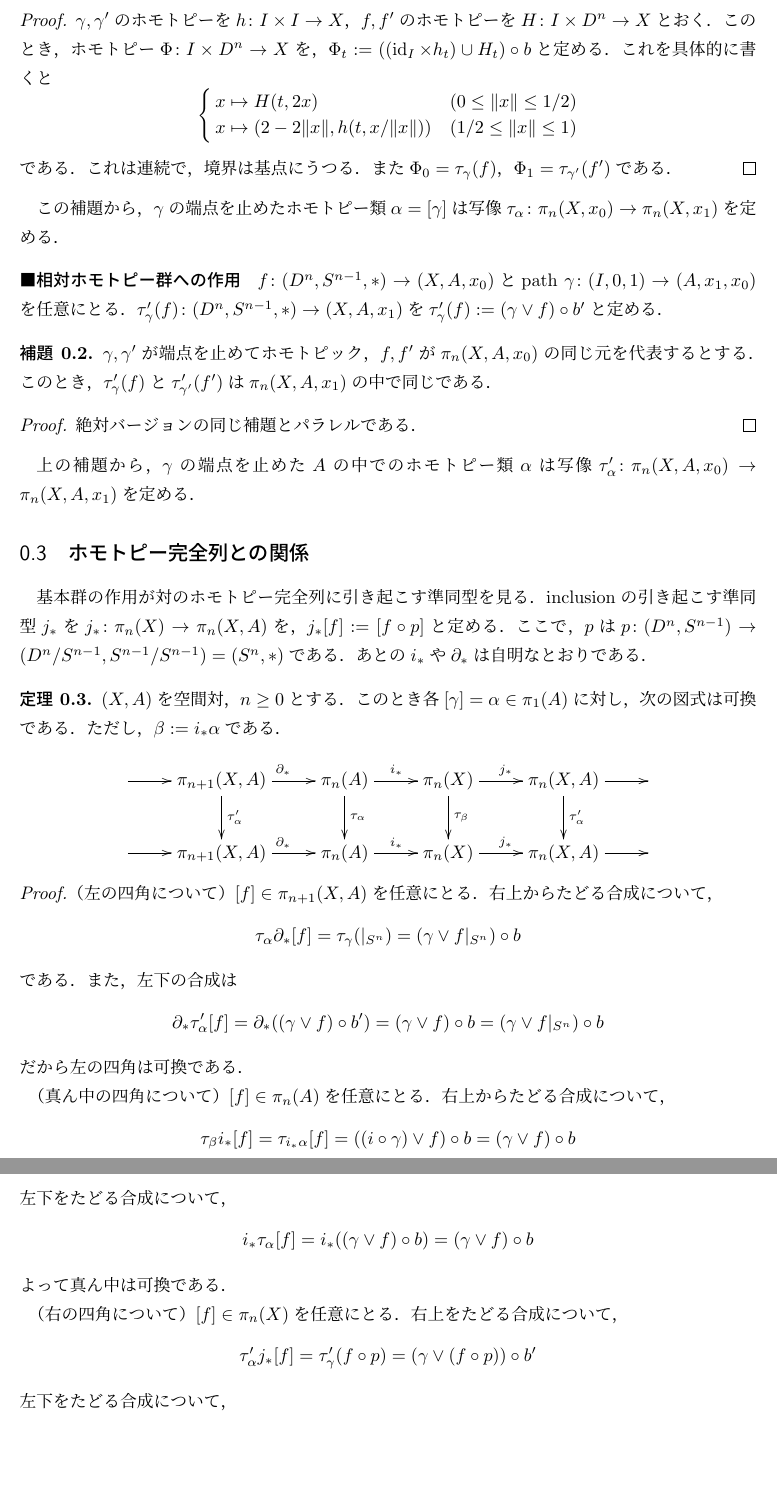
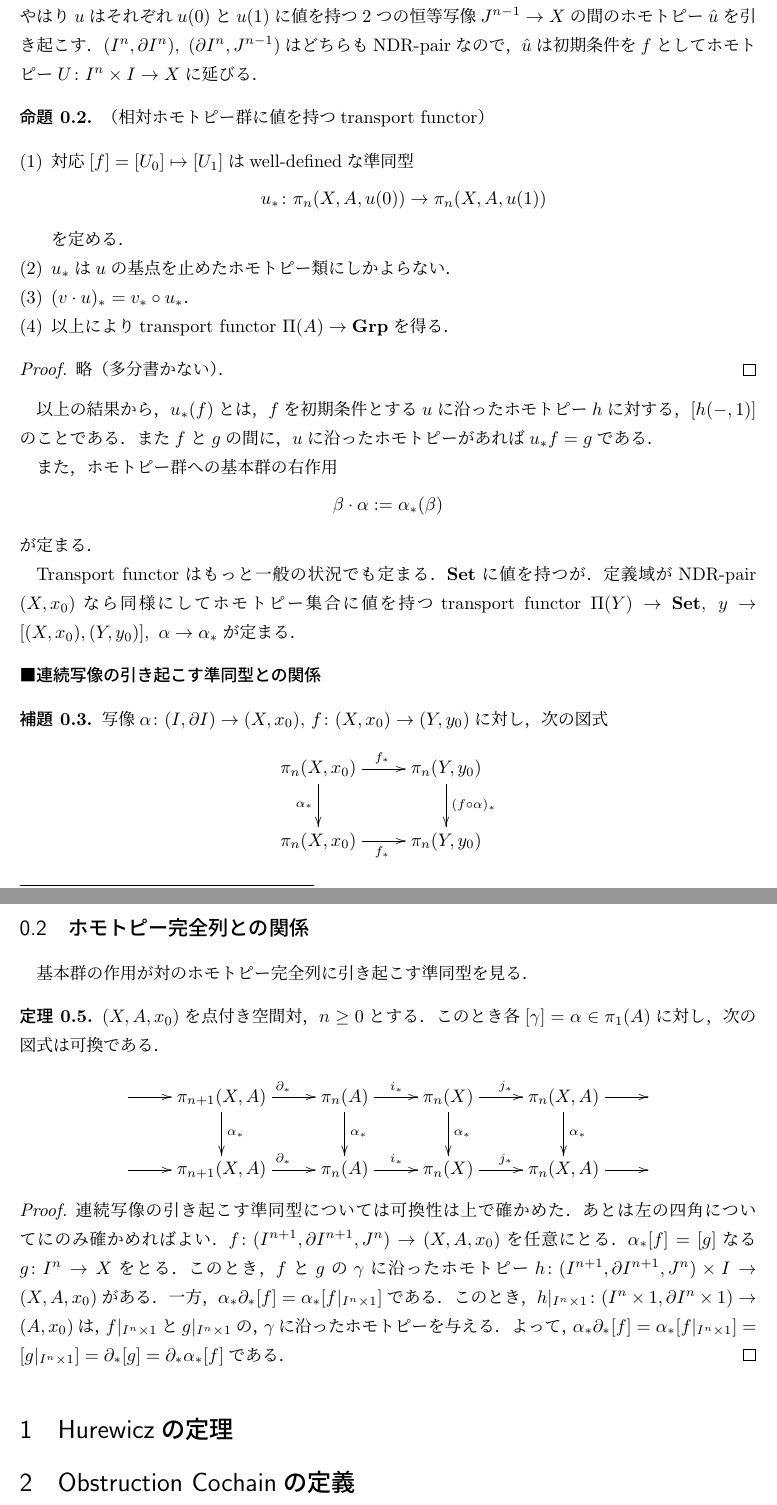
Before and after one commit to McMoscovium/---------, a LaTeX document (obstructionCochain.tex): two parts of pages 3 and 4 of 4, joined at a grey line, cut at the place of the change, the shorter picture padded with empty space. Compiled offline with pLaTeX and dvipdfmx.

Commit message:
section 0はほぼ書けた

```diff
--- a/obstructionCochain.tex
+++ b/obstructionCochain.tex
@@ -1,7 +1,7 @@
 \documentclass[a4paper,11pt]{jsarticle}
 
 
-\usepackage{amsmath,amsthm,amsfonts,float,cases,bm,amssymb,amssymb,ascmac,url,color}
+\usepackage{amsmath,amsthm,amsfonts,float,cases,bm,amssymb,amssymb,ascmac,url,color,enumerate}
 \usepackage[dvipdfmx]{graphicx}
 \usepackage[all]{xy}
 \usepackage{makeidx}
@@ -79,0 +83,3 @@ $X$の点$x_1,x_0$を結ぶpath $\gamma\colon (I,0,1)\to (X,x_1,x_0)$の，ホ
+    を定める．
+    \item $u_*$は$u$の基点を止めたホモトピー類にしかよらない．
+    \item $(v\cdot u)_*=v_*\circ u_*$\footnote{今回は，2つの道$u\colon x\to y,\ v\colon y\to z$に対し，それらの和の記号を$v\cdot u\colon x\to z$と書くことにする．}
@@ -80,16 +93,43 @@ $X$の点$x_1,x_0$を結ぶpath $\gamma\colon (I,0,1)\to (X,x_1,x_0)$の，ホ
+相対バージョンも考える．$u\colon I\to {\color{red}A}$，$f\colon (I^n,\partial I^n,J^{n-1})\to (X,A,u(0))$が与えられたとする．やはり$u$はそれぞれ$u(0)$と$u(1)$に値を持つ2つの恒等写像$J^{n-1}\to X$の間のホモトピー$\hat u$を引き起こす．$(I^n,\partial I^n),\ (\partial I^n,J^{n-1})$はどちらもNDR-pairなので，$\hat u$は初期条件を$f$としてホモトピー$U\colon I^n \times I\to X$に延びる．
+
+\begin{prop}（相対ホモトピー群に値を持つtransport functor）
+  \begin{enumerate}[(1)]
+    \item 対応$[f]=[U_0]\mapsto[U_1]$はwell-definedな準同型
+    \[
+      u_*\colon \pi_n(X,A,u(0))\to \pi_n(X,A,u(1))
+    \]
+    を定める．
+    \item $u_*$は$u$の基点を止めたホモトピー類にしかよらない．
+    \item $(v\cdot u)_*=v_*\circ u_*$．
+    \item 以上によりtransport functor $\Pi(A)\to \mathbf{Grp}$を得る．
+  \end{enumerate}
+\end{prop}
+\begin{proof}
+  略（多分書かない）．
+\end{proof}
+
+以上の結果から，$u_*(f)$とは，$f$を初期条件とする$u$に沿ったホモトピー$h$に対する，$[h(-,1)]$のことである．また$f$と$g$の間に，$u$に沿ったホモトピーがあれば$u_*f=g$である．
+
+また，ホモトピー群への基本群の右作用
+\[
+  \beta\cdot\alpha:=\alpha_*(\beta)
+\]が定まる．
+
+Transport functorはもっと一般の状況でも定まる．\textbf{Set}に値を持つが．定義域がNDR-pair $(X,x_0)$なら同様にしてホモトピー集合に値を持つtransport functor $\Pi(Y)\to \mathbf{Set},\ y\to [(X,x_0),(Y,y_0)],\ \alpha\to \alpha_*$が定まる．
+
+\paragraph{連続写像の引き起こす準同型との関係}
 \begin{lem}
-  $\gamma,\gamma'$が端点を止めてホモトピック，$f,f'$が基点を止めてホモトピックであるとする．このとき，$\tau_\gamma(f)$と$\tau_{\gamma'}(f')$は基点を止めてホモトピックである．
+  写像$\alpha\colon (I,\partial I)\to (X,x_0)$, $f\colon (X,x_0)\to (Y,y_0)$に対し，次の図式
+\[
+  \xymatrix{
+    \pi_n(X,x_0)\ar[r]^{f_*}\ar[d]_{\alpha_*}&\pi_n(Y,y_0)\ar[d]^{(f\circ \alpha)_*}\\
+    \pi_n(X,x_0)\ar[r]_{f_*}&\pi_n(Y,y_0)
+  }
+\]
+は可換である．
 \end{lem}
 \begin{proof}
-  $\gamma,\gamma'$のホモトピーを$h\colon I\times I\to X$，$f,f'$のホモトピーを$H\colon I\times D^n\to X$とおく．このとき，ホモトピー$\Phi\colon I\times D^n\to X$を，$\Phi_t:=((\id_I\times h_t)\cup H_t)\circ b$と定める．これを具体的に書くと
-  \[\begin{cases}
-    x\mapsto H(t,2x)&(0\le \|x\|\le 1/2)\\
-    x\mapsto (2-2\|x\|,h(t,x/\|x\|))&(1/2\le\|x\|\le 1)
-  \end{cases}
-  \]である．これは連続で，境界は基点にうつる．また$\Phi_0=\tau_\gamma(f)$，$\Phi_1=\tau_{\gamma'}(f')$である．
+  $[\varphi]\in\pi_(X,x_0)$に対し，$[\psi]=\alpha_*[\varphi]$とおく．このとき，$f_*\alpha_*[\varphi]=[f\circ \psi]$である．また，$\psi$のとりかたより，ホモトピー$h\colon I^{n}\times I\to X$ with $h(x,t)=\alpha(t)\ \ (x\in \partial I^n)$がとれる．一方，$(f\circ \alpha)_*\circ f_*[\varphi]=(f\circ \alpha)_*[f\circ \varphi]$は$[f\circ \psi]$である．実際，$f\circ h$は，$f\circ \varphi$と$f\circ \psi$の，$\alpha$に沿ったホモトピーを与える．
 \end{proof}
-この補題から，$\gamma$の端点を止めたホモトピー類$\alpha=[\gamma]$は写像$\tau_\alpha \colon\pi_n(X,x_0)\to \pi_n(X,x_1)$を定める．
-\paragraph{相対ホモトピー群への作用}
-$f\colon(D^n,S^{n-1},*)\to (X,A,x_0)$とpath $\gamma\colon (I,0,1)\to (A,x_1,x_0)$を任意にとる．$\tau'_\gamma(f)\colon (D^n,S^{n-1},*)\to (X,A,x_1)$を$\tau'_\gamma(f):=(\gamma\vee f)\circ b'$と定める．
+相対バージョンもある．
 \begin{lem}
-  $\gamma,\gamma'$が端点を止めてホモトピック，$f,f'$が$\pi_n(X,A,x_0)$の同じ元を代表するとする．このとき，$\tau'_\gamma(f)$と$\tau'_{\gamma'}(f')$は$\pi_n(X,A,x_1)$の中で同じである．
@@ -96,20 +144,17 @@ $f\colon(D^n,S^{n-1},*)\to (X,A,x_0)$とpath $\gamma\colon (I,0,1)\to (A,x_1,x_0
 \end{lem}
-\begin{proof}
-  絶対バージョンの同じ補題とパラレルである．
-\end{proof}
-上の補題から，$\gamma$の端点を止めた$A$の中でのホモトピー類$\alpha$は写像$\tau'_\alpha\colon\pi_n(X,A,x_0)\to \pi_n(X,A,x_1)$を定める．
+
 \subsection{ホモトピー完全列との関係}
-基本群の作用が対のホモトピー完全列に引き起こす準同型を見る．inclusionの引き起こす準同型$j_*$を$j_*\colon\pi_n(X)\to \pi_n(X,A)$を，$j_*[f]:=[f\circ p]$と定める．ここで，$p$は$p\colon (D^n,S^{n-1})\to(D^n/S^{n-1},S^{n-1}/S^{n-1})=(S^n,*)$である．あとの$i_*$や$\partial_*$は自明なとおりである．
+基本群の作用が対のホモトピー完全列に引き起こす準同型を見る．
 
 \begin{thm}
-  $(X,A)$を空間対，$n\ge 0$とする．このとき各$[\gamma]=\alpha\in\pi_1(A)$に対し，次の図式は可換である．ただし，$\beta:=i_*\alpha$である．
+  $(X,A,x_0)$を点付き空間対，$n\ge 0$とする．このとき各$[\gamma]=\alpha\in\pi_1(A)$に対し，次の図式は可換である．
   \[
     \xymatrix{
       \ar[r]
-      &\pi_{n+1}(X,A)\ar[r]^{\partial_*}\ar[d]^{\tau'_\alpha}
-      &\pi_n(A)\ar[r]^{i_*}\ar[d]^{\tau_\alpha}
-      &\pi_n(X)\ar[r]^{j_*}\ar[d]^{\tau_\beta}
-      &\pi_n(X,A)\ar[r]\ar[d]^{\tau'_\alpha}
+      &\pi_{n+1}(X,A)\ar[r]^{\partial_*}\ar[d]^{\alpha_*}
+      &\pi_n(A)\ar[r]^{i_*}\ar[d]^{\alpha_*}
+      &\pi_n(X)\ar[r]^{j_*}\ar[d]^{\alpha_*}
+      &\pi_n(X,A)\ar[r]\ar[d]^{\alpha_*}
       &\\
       \ar[r]
       &\pi_{n+1}(X,A)\ar[r]^{\partial_*}
@@ -121,29 +166,7 @@ $f\colon(D^n,S^{n-1},*)\to (X,A,x_0)$とpath $\gamma\colon (I,0,1)\to (A,x_1,x_0
   \]
 \end{thm}
 \begin{proof}
-  （左の四角について）$[f]\in\pi_{n+1}(X,A)$を任意にとる．右上からたどる合成について，
-  \[
-    \tau_\alpha\partial_*[f]=\tau_\gamma(|_{S^n})=(\gamma\vee f|_{S^n})\circ b
-  \]
-  である．また，左下の合成は
-  \[
-    \partial_*\tau'_\alpha[f]=\partial_*((\gamma\vee f)\circ b')=(\gamma\vee f)\circ b=(\gamma\vee f|_{S^n})\circ b
-  \]だから左の四角は可換である．
-
-  （真ん中の四角について）$[f]\in \pi_n(A)$を任意にとる．右上からたどる合成について，
-  \[
-    \tau_\beta i_*[f]=\tau_{i_*\alpha}[f]=((i\circ\gamma)\vee f)\circ b=(\gamma\vee f)\circ b
-  \]
-  左下をたどる合成について，
-  \[
-    i_*\tau_\alpha[f]=i_*((\gamma\vee f)\circ b)=(\gamma\vee f)\circ b
-  \]よって真ん中は可換である．
-
-  （右の四角について）$[f]\in\pi_n(X)$を任意にとる．右上をたどる合成について，
-  \[
-    \tau'_\alpha j_*[f]=\tau'_\gamma(f\circ p)=(\gamma\vee (f\circ p))\circ b'
-  \]左下をたどる合成について，
-  \[
-    j_*\tau_\beta[f]=j_*\tau_\gamma(f)=j_*((\gamma\vee f)\circ b)=(\gamma\vee f)\circ b\circ p
-  \]
+  連続写像の引き起こす準同型については可換性は上で確かめた．あとは左の四角についてにのみ確かめればよい．$f\colon (I^{n+1},\partial I^{n+1},J^n)\to (X,A,x_0)$を任意にとる．$\alpha_*[f]=[g]$なる$g\colon I^n\to X$をとる．このとき，$f$と$g$の$\gamma$に沿ったホモトピー$h\colon (I^{n+1},\partial I^{n+1},J^n)\times I\to (X,A,x_0)$がある．一方，$\alpha_*\partial_*[f]=\alpha_*[f|_{I^n\times 1}]$である．このとき，$h|_{I^n\times 1}\colon (I^n\times 1,\partial I^n\times 1)\to (A,x_0)$は，$f|_{I^n\times 1}$と$g|_{I^n\times 1}$の，$\gamma$に沿ったホモトピーを与える．よって，$\alpha_*\partial_*[f]=\alpha_*[f|_{I^n\times 1}]=[g|_{I^n\times 1}]=\partial_*[g]=\partial_*\alpha_*[f]$である．
 \end{proof}
+\section{Hurewiczの定理}
+\section{Obstruction Cochainの定義}
```
Also changed, not shown: obstructionCochain.pdf, obstructionCochain.tex (47 more changed lines).
